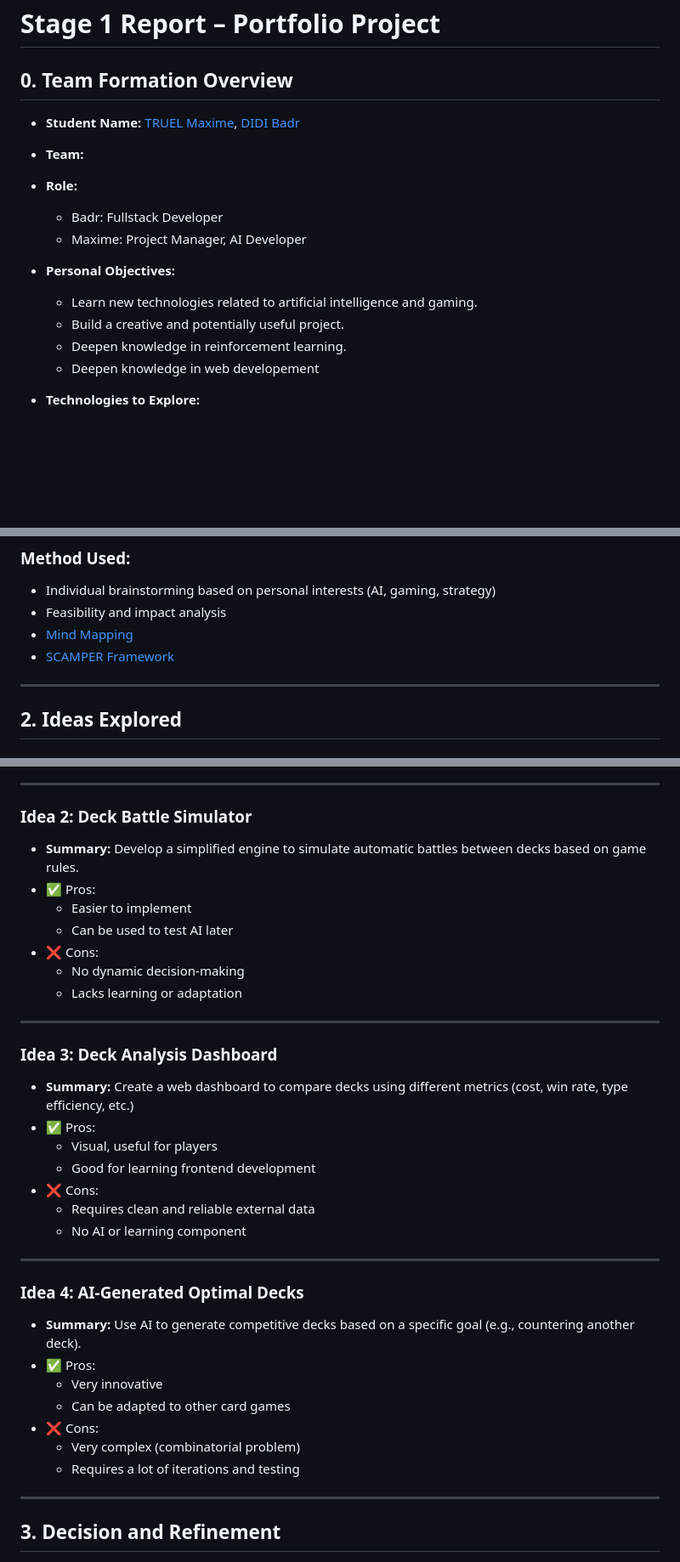
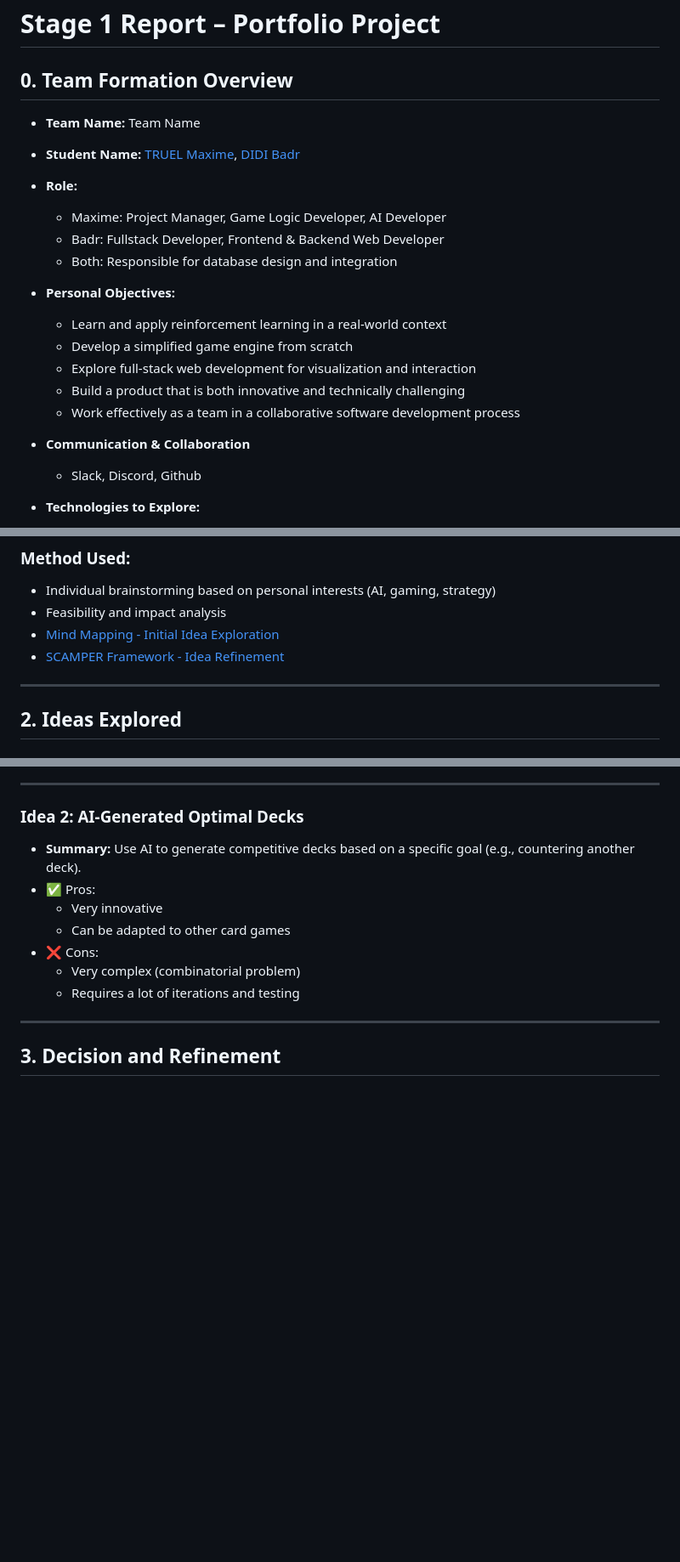
Before and after one commit to MaKSiiMe/Portfolio, a Markdown page: Stage1/Stage_1_report.md, 3 parts joined by grey strips. Shown at 85% size. Rendered like a GitHub page; blank space fills up the shorter version.

Commit message:
Mise à jour du rapport de la phase 1 : ajout des rôles et des objectifs personnels, amélioration de la présentation, et réorganisation des idées explorées.

```diff
--- a/Stage1/Stage_1_report.md
+++ b/Stage1/Stage_1_report.md
@@ -2,16 +2,25 @@
 
 ## 0. Team Formation Overview
 
+- **Team Name:** Team Name
+
 - **Student Name:** [TRUEL Maxime](https://github.com/MaKSiiMe), [DIDI Badr](https://github.com/saru3450)
-- **Team:**
+
 - **Role:**
-  - Badr: Fullstack Developer
-  - Maxime: Project Manager, AI Developer
+  - Maxime: Project Manager, Game Logic Developer, AI Developer
+  - Badr: Fullstack Developer, Frontend & Backend Web Developer
+  - Both: Responsible for database design and integration
+
 - **Personal Objectives:**
-  - Learn new technologies related to artificial intelligence and gaming.
-  - Build a creative and potentially useful project.
-  - Deepen knowledge in reinforcement learning.
-  - Deepen knowledge in web developement
+  - Learn and apply reinforcement learning in a real-world context
+  - Develop a simplified game engine from scratch
+  - Explore full-stack web development for visualization and interaction
+  - Build a product that is both innovative and technically challenging
+  - Work effectively as a team in a collaborative software development process
+
+
+- **Communication & Collaboration**
+  - Slack, Discord, Github
 
 - **Technologies to Explore:**
   - Python (main programming language)
@@ -27,8 +36,8 @@
 ### Method Used:
 - Individual brainstorming based on personal interests (AI, gaming, strategy)
 - Feasibility and impact analysis
-- [Mind Mapping](https://mm.tt/map/3695024987?t=tDBVLK82R3)
-- [SCAMPER Framework](https://mm.tt/map/3695079337?t=D1vzNQwlVK)
+- [Mind Mapping - Initial Idea Exploration](https://mm.tt/map/3695024987?t=tDBVLK82R3)
+- [SCAMPER Framework - Idea Refinement](https://mm.tt/map/3695079337?t=D1vzNQwlVK)
 
 ---
 
@@ -45,29 +54,7 @@
 
 ---
 
-### Idea 2: Deck Battle Simulator
-- **Summary:** Develop a simplified engine to simulate automatic battles between decks based on game rules.
-- ✅ Pros:
-  - Easier to implement
-  - Can be used to test AI later
-- ❌ Cons:
-  - No dynamic decision-making
-  - Lacks learning or adaptation
-
----
-
-### Idea 3: Deck Analysis Dashboard
-- **Summary:** Create a web dashboard to compare decks using different metrics (cost, win rate, type efficiency, etc.)
-- ✅ Pros:
-  - Visual, useful for players
-  - Good for learning frontend development
-- ❌ Cons:
-  - Requires clean and reliable external data
-  - No AI or learning component
-
----
-
-### Idea 4: AI-Generated Optimal Decks
+### Idea 2: AI-Generated Optimal Decks
 - **Summary:** Use AI to generate competitive decks based on a specific goal (e.g., countering another deck).
 - ✅ Pros:
   - Very innovative
```
